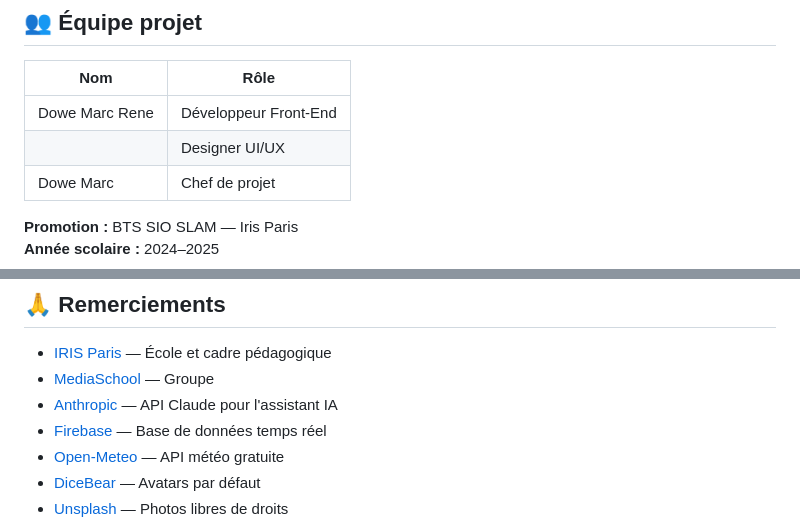
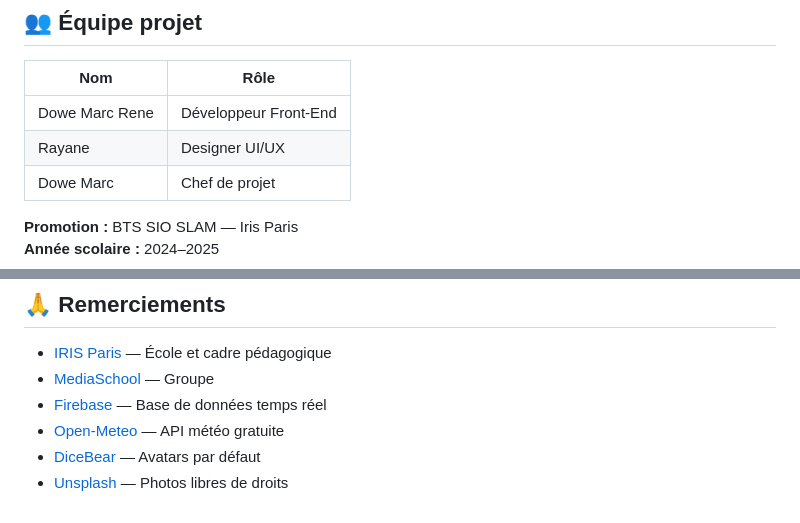
Before and after one commit to unknow0800/Projet-Iris-HUB, a Markdown page: README.md, 2 parts joined by grey strips. GitHub-like rendering.

Commit message:
Update team member and remove Anthropic acknowledgment

```diff
--- a/README.md
+++ b/README.md
@@ -273,7 +273,7 @@ Ce projet constitue un livrable complet pour le BTS SIO SLAM :
 | Nom | Rôle |
 |---|---|
 | Dowe Marc Rene | Développeur Front-End |
-|  | Designer UI/UX |
+|  Rayane | Designer UI/UX |
 | Dowe Marc | Chef de projet |
 
 **Promotion :** BTS SIO SLAM — Iris Paris
@@ -292,7 +292,6 @@ Voir le fichier [LICENSE](./LICENSE) pour plus de détails.
 
 - [IRIS Paris](https://ecoleiris.fr) — École et cadre pédagogique
 - [MediaSchool](https://www.mediaschool.fr) — Groupe
-- [Anthropic](https://www.anthropic.com) — API Claude pour l'assistant IA
 - [Firebase](https://firebase.google.com) — Base de données temps réel
 - [Open-Meteo](https://open-meteo.com) — API météo gratuite
 - [DiceBear](https://www.dicebear.com) — Avatars par défaut
```
